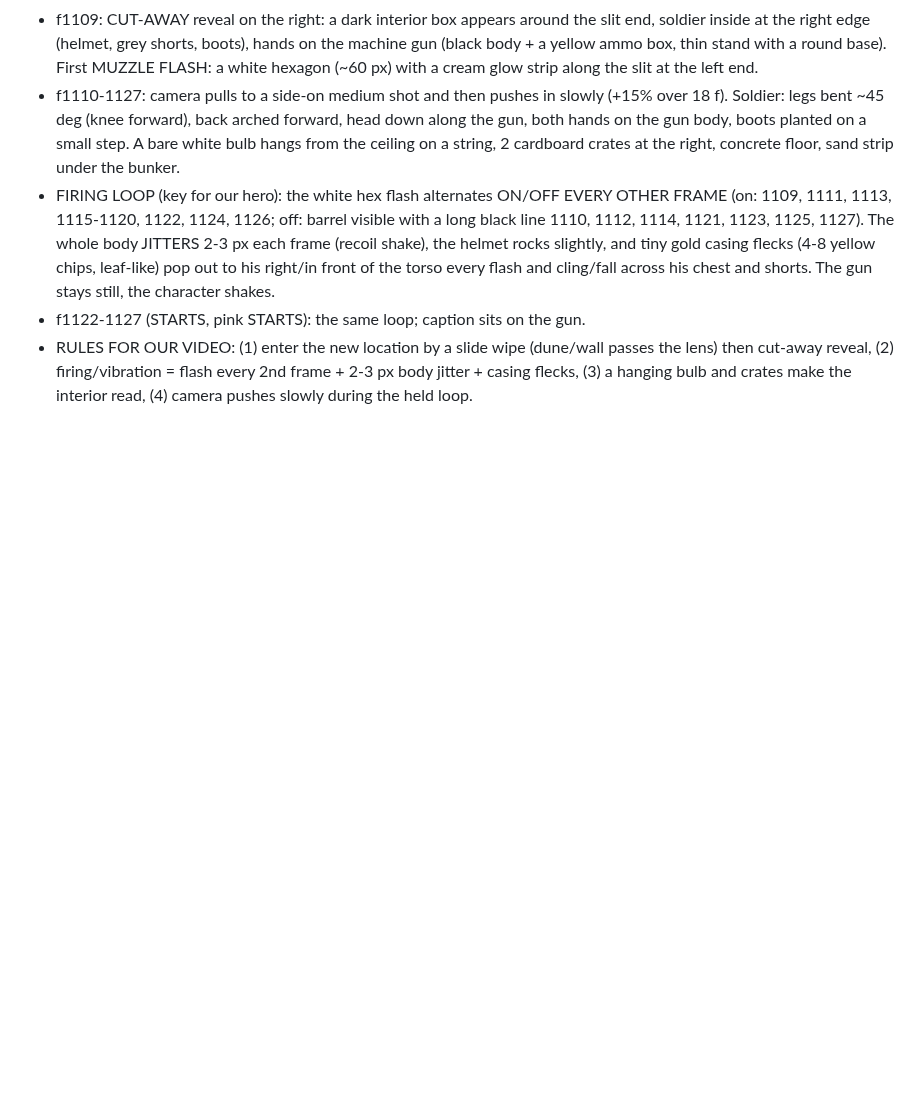
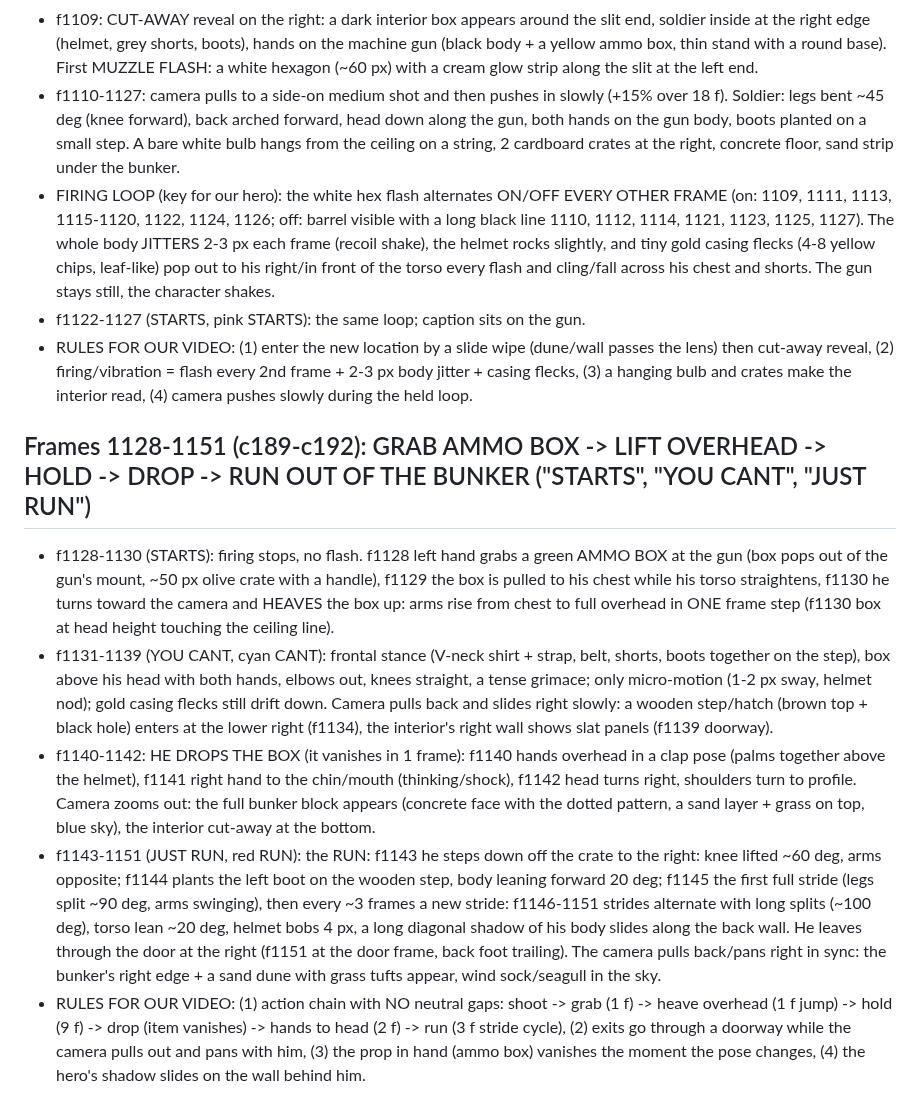
Before and after one commit to zenaidalee328-spec/whatif-engine, a Markdown page: docs/ref3-character-motion.md, the part around the change. Rendered like a GitHub page; blank space fills up the shorter version.

Commit message:
Reference character motion notes: frames 1128-1151
Co-Authored-By: Claude Sonnet 5.5 <noreply@anthropic.com>
Claude-Session: https://claude.ai/code/session_01EhapicKyxgYSrWSC5g1kJf

```diff
--- a/docs/ref3-character-motion.md
+++ b/docs/ref3-character-motion.md
@@ -312,3 +312,10 @@ Character: stylised 3D soldier (olive Brodie helmet, navy tee, grey shorts, brow
 - FIRING LOOP (key for our hero): the white hex flash alternates ON/OFF EVERY OTHER FRAME (on: 1109, 1111, 1113, 1115-1120, 1122, 1124, 1126; off: barrel visible with a long black line 1110, 1112, 1114, 1121, 1123, 1125, 1127). The whole body JITTERS 2-3 px each frame (recoil shake), the helmet rocks slightly, and tiny gold casing flecks (4-8 yellow chips, leaf-like) pop out to his right/in front of the torso every flash and cling/fall across his chest and shorts. The gun stays still, the character shakes.
 - f1122-1127 (STARTS, pink STARTS): the same loop; caption sits on the gun.
 - RULES FOR OUR VIDEO: (1) enter the new location by a slide wipe (dune/wall passes the lens) then cut-away reveal, (2) firing/vibration = flash every 2nd frame + 2-3 px body jitter + casing flecks, (3) a hanging bulb and crates make the interior read, (4) camera pushes slowly during the held loop.
+
+## Frames 1128-1151 (c189-c192): GRAB AMMO BOX -> LIFT OVERHEAD -> HOLD -> DROP -> RUN OUT OF THE BUNKER ("STARTS", "YOU CANT", "JUST RUN")
+- f1128-1130 (STARTS): firing stops, no flash. f1128 left hand grabs a green AMMO BOX at the gun (box pops out of the gun's mount, ~50 px olive crate with a handle), f1129 the box is pulled to his chest while his torso straightens, f1130 he turns toward the camera and HEAVES the box up: arms rise from chest to full overhead in ONE frame step (f1130 box at head height touching the ceiling line).
+- f1131-1139 (YOU CANT, cyan CANT): frontal stance (V-neck shirt + strap, belt, shorts, boots together on the step), box above his head with both hands, elbows out, knees straight, a tense grimace; only micro-motion (1-2 px sway, helmet nod); gold casing flecks still drift down. Camera pulls back and slides right slowly: a wooden step/hatch (brown top + black hole) enters at the lower right (f1134), the interior's right wall shows slat panels (f1139 doorway).
+- f1140-1142: HE DROPS THE BOX (it vanishes in 1 frame): f1140 hands overhead in a clap pose (palms together above the helmet), f1141 right hand to the chin/mouth (thinking/shock), f1142 head turns right, shoulders turn to profile. Camera zooms out: the full bunker block appears (concrete face with the dotted pattern, a sand layer + grass on top, blue sky), the interior cut-away at the bottom.
+- f1143-1151 (JUST RUN, red RUN): the RUN: f1143 he steps down off the crate to the right: knee lifted ~60 deg, arms opposite; f1144 plants the left boot on the wooden step, body leaning forward 20 deg; f1145 the first full stride (legs split ~90 deg, arms swinging), then every ~3 frames a new stride: f1146-1151 strides alternate with long splits (~100 deg), torso lean ~20 deg, helmet bobs 4 px, a long diagonal shadow of his body slides along the back wall. He leaves through the door at the right (f1151 at the door frame, back foot trailing). The camera pulls back/pans right in sync: the bunker's right edge + a sand dune with grass tufts appear, wind sock/seagull in the sky.
+- RULES FOR OUR VIDEO: (1) action chain with NO neutral gaps: shoot -> grab (1 f) -> heave overhead (1 f jump) -> hold (9 f) -> drop (item vanishes) -> hands to head (2 f) -> run (3 f stride cycle), (2) exits go through a doorway while the camera pulls out and pans with him, (3) the prop in hand (ammo box) vanishes the moment the pose changes, (4) the hero's shadow slides on the wall behind him.
```
